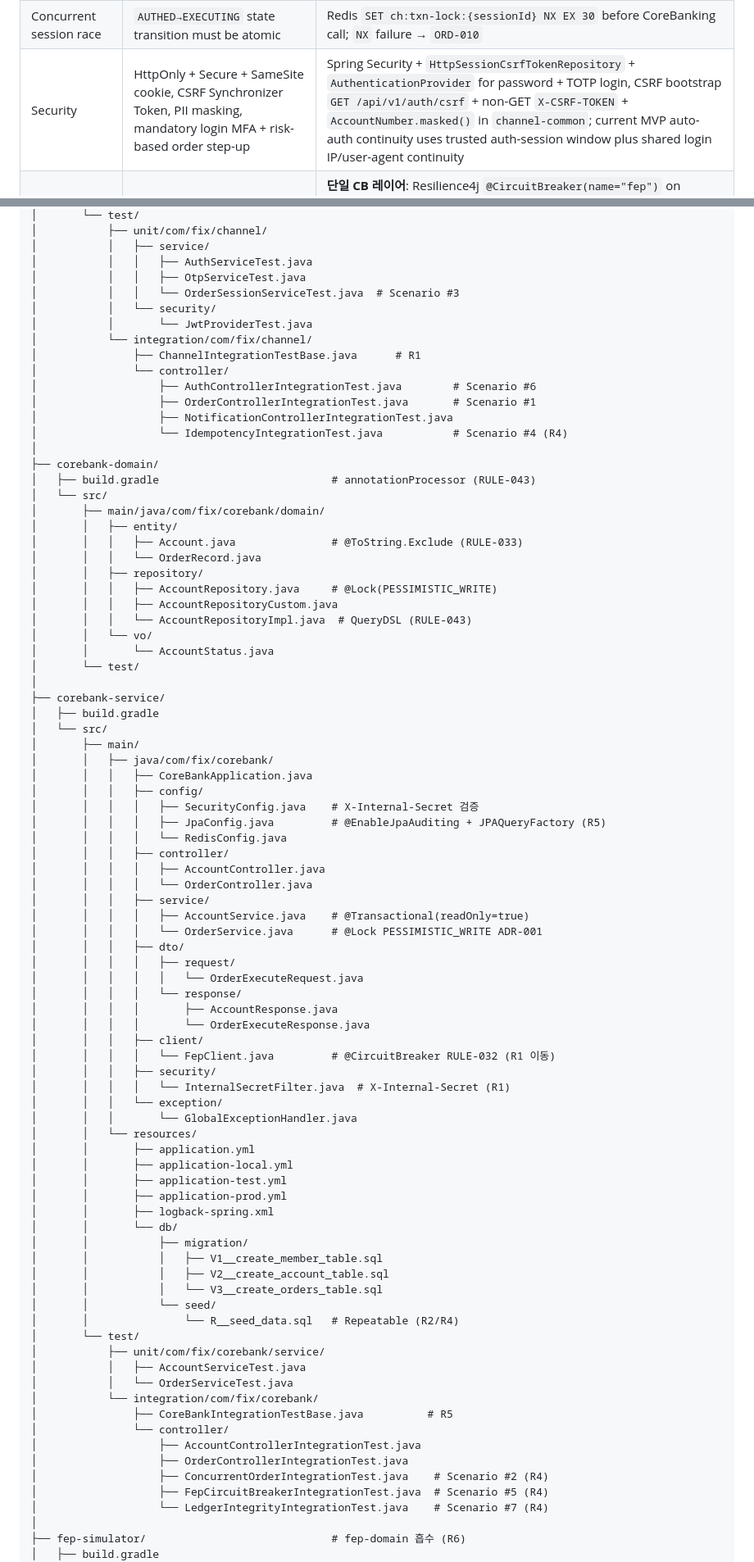
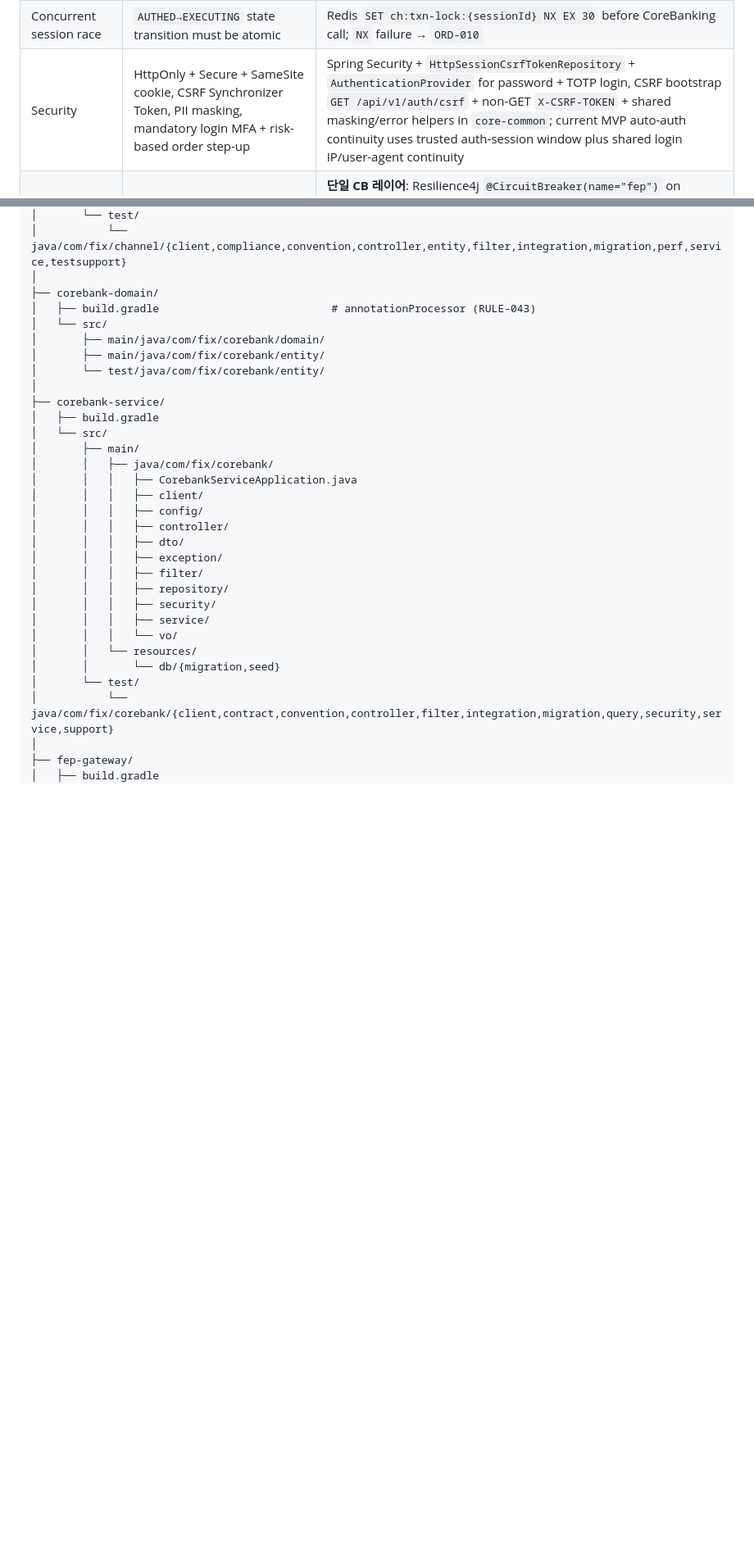
Before and after one commit to DoYouLikeFIx/FIXYZ, a Markdown page: _bmad-output/planning-artifacts/architecture.md, 2 parts joined by grey strips. Shown at 82% size. GitHub-like rendering; blank space fills up the shorter version.

```diff
--- a/_bmad-output/planning-artifacts/architecture.md
+++ b/_bmad-output/planning-artifacts/architecture.md
@@ -73,7 +73,7 @@ Six capability domains, all implemented in `channel-service` unless noted:
 | --------------------------- | ---------------------------------------------------------------------------------------- | ---------------------------------------------------------------------------------------------------- |
 | Concurrency                 | `SELECT FOR UPDATE` on `(account_id, symbol)` position writes                            | Pessimistic lock on position entity (EAGER mode); cross-symbol isolation must hold (005930 and 000660 can execute in parallel) |
 | Concurrent session race     | `AUTHED→EXECUTING` state transition must be atomic                                       | Redis `SET ch:txn-lock:{sessionId} NX EX 30` before CoreBanking call; `NX` failure → `ORD-010`      |
-| Security                    | HttpOnly + Secure + SameSite cookie, CSRF Synchronizer Token, PII masking, mandatory login MFA + risk-based order step-up | Spring Security + `HttpSessionCsrfTokenRepository` + `AuthenticationProvider` for password + TOTP login, CSRF bootstrap `GET /api/v1/auth/csrf` + non-GET `X-CSRF-TOKEN` + `AccountNumber.masked()` in `channel-common`; current MVP auto-auth continuity uses trusted auth-session window plus shared login IP/user-agent continuity |
+| Security                    | HttpOnly + Secure + SameSite cookie, CSRF Synchronizer Token, PII masking, mandatory login MFA + risk-based order step-up | Spring Security + `HttpSessionCsrfTokenRepository` + `AuthenticationProvider` for password + TOTP login, CSRF bootstrap `GET /api/v1/auth/csrf` + non-GET `X-CSRF-TOKEN` + shared masking/error helpers in `core-common`; current MVP auto-auth continuity uses trusted auth-session window plus shared login IP/user-agent continuity |
 | Resilience                  | Circuit breaker OPEN after 3 FEP timeouts (Resilience4j `slidingWindowSize=3`); post-commit failure escalates external sync state | **단일 CB 레이어**: Resilience4j `@CircuitBreaker(name="fep")` on `FepClient` in **corebank-service** — `slidingWindowSize=3`, `failureRateThreshold=100`, `waitDurationInOpenState=10s`. CB OPEN preemptive: no `@Transactional`, no order record, no position change. Post-commit FEP failure: canonical fill 유지 + `external_sync_status=FAILED/ESCALATED`, `OrderSession=ESCALATED` for replay/requery recovery. CB state: `localhost:8081/actuator/circuitbreakers` |
 | Idempotency                 | `ClOrdID` UNIQUE at DB level                                                             | `UNIQUE INDEX idx_clordid (cl_ord_id)` in `core_db.orders`                                          |
 | Execution source of truth   | Local CoreBanking Order Book match is canonical in simulator mode                        | `executions`/`positions` are committed from local matcher; FEP `ExecutionReport` used for confirmation/recovery only |
@@ -2474,88 +2433,34 @@ fix/                                          # 모노레포 루트
 │       └── test/
-│           ├── unit/com/fix/channel/
-│           │   ├── service/
-│           │   │   ├── AuthServiceTest.java
-│           │   │   ├── OtpServiceTest.java
-│           │   │   └── OrderSessionServiceTest.java  # Scenario #3
-│           │   └── security/
-│           │       └── JwtProviderTest.java
-│           └── integration/com/fix/channel/
-│               ├── ChannelIntegrationTestBase.java      # R1
-│               └── controller/
-│                   ├── AuthControllerIntegrationTest.java        # Scenario #6
-│                   ├── OrderControllerIntegrationTest.java       # Scenario #1
-│                   ├── NotificationControllerIntegrationTest.java
-│                   └── IdempotencyIntegrationTest.java           # Scenario #4 (R4)
+│           └── java/com/fix/channel/{client,compliance,convention,controller,entity,filter,integration,migration,perf,service,testsupport}
 │
 ├── corebank-domain/
 │   ├── build.gradle                           # annotationProcessor (RULE-043)
 │   └── src/
 │       ├── main/java/com/fix/corebank/domain/
-│       │   ├── entity/
-│       │   │   ├── Account.java               # @ToString.Exclude (RULE-033)
-│       │   │   └── OrderRecord.java
-│       │   ├── repository/
-│       │   │   ├── AccountRepository.java     # @Lock(PESSIMISTIC_WRITE)
-│       │   │   ├── AccountRepositoryCustom.java
-│       │   │   └── AccountRepositoryImpl.java  # QueryDSL (RULE-043)
-│       │   └── vo/
-│       │       └── AccountStatus.java
-│       └── test/
+│       ├── main/java/com/fix/corebank/entity/
+│       └── test/java/com/fix/corebank/entity/
 │
 ├── corebank-service/
 │   ├── build.gradle
 │   └── src/
 │       ├── main/
 │       │   ├── java/com/fix/corebank/
-│       │   │   ├── CoreBankApplication.java
+│       │   │   ├── CorebankServiceApplication.java
+│       │   │   ├── client/
 │       │   │   ├── config/
-│       │   │   │   ├── SecurityConfig.java    # X-Internal-Secret 검증
-│       │   │   │   ├── JpaConfig.java         # @EnableJpaAuditing + JPAQueryFactory (R5)
-│       │   │   │   └── RedisConfig.java
 │       │   │   ├── controller/
-│       │   │   │   ├── AccountController.java
-│       │   │   │   └── OrderController.java
+│       │   │   ├── dto/
+│       │   │   ├── exception/
+│       │   │   ├── filter/
+│       │   │   ├── repository/
+│       │   │   ├── security/
 │       │   │   ├── service/
-│       │   │   │   ├── AccountService.java    # @Transactional(readOnly=true)
-│       │   │   │   └── OrderService.java      # @Lock PESSIMISTIC_WRITE ADR-001
-│       │   │   ├── dto/
-│       │   │   │   ├── request/
-│       │   │   │   │   └── OrderExecuteRequest.java
-│       │   │   │   └── response/
-│       │   │   │       ├── AccountResponse.java
-│       │   │   │       └── OrderExecuteResponse.java
-│       │   │   ├── client/
-│       │   │   │   └── FepClient.java         # @CircuitBreaker RULE-032 (R1 이동)
-│       │   │   ├── security/
-│       │   │   │   └── InternalSecretFilter.java  # X-Internal-Secret (R1)
-│       │   │   └── exception/
-│       │   │       └── GlobalExceptionHandler.java
+│       │   │   └── vo/
 │       │   └── resources/
-│       │       ├── application.yml
-│       │       ├── application-local.yml
-│       │       ├── application-test.yml
-│       │       ├── application-prod.yml
-│       │       ├── logback-spring.xml
-│       │       └── db/
-│       │           ├── migration/
-│       │           │   ├── V1__create_member_table.sql
-│       │           │   ├── V2__create_account_table.sql
-│       │           │   └── V3__create_orders_table.sql
-│       │           └── seed/
-│       │               └── R__seed_data.sql   # Repeatable (R2/R4)
+│       │       └── db/{migration,seed}
 │       └── test/
-│           ├── unit/com/fix/corebank/service/
-│           │   ├── AccountServiceTest.java
-│           │   └── OrderServiceTest.java
-│           └── integration/com/fix/corebank/
-│               ├── CoreBankIntegrationTestBase.java          # R5
-│               └── controller/
-│                   ├── AccountControllerIntegrationTest.java
-│                   ├── OrderControllerIntegrationTest.java
-│                   ├── ConcurrentOrderIntegrationTest.java    # Scenario #2 (R4)
-│                   ├── FepCircuitBreakerIntegrationTest.java  # Scenario #5 (R4)
-│                   └── LedgerIntegrityIntegrationTest.java    # Scenario #7 (R4)
+│           └── java/com/fix/corebank/{client,contract,convention,controller,filter,integration,migration,query,security,service,support}
 │
-├── fep-simulator/                             # fep-domain 흡수 (R6)
+├── fep-gateway/
 │   ├── build.gradle
 │   └── src/
```
Also changed, not shown: other parts of _bmad-output/planning-artifacts/architecture.md (+198 -166 lines).
